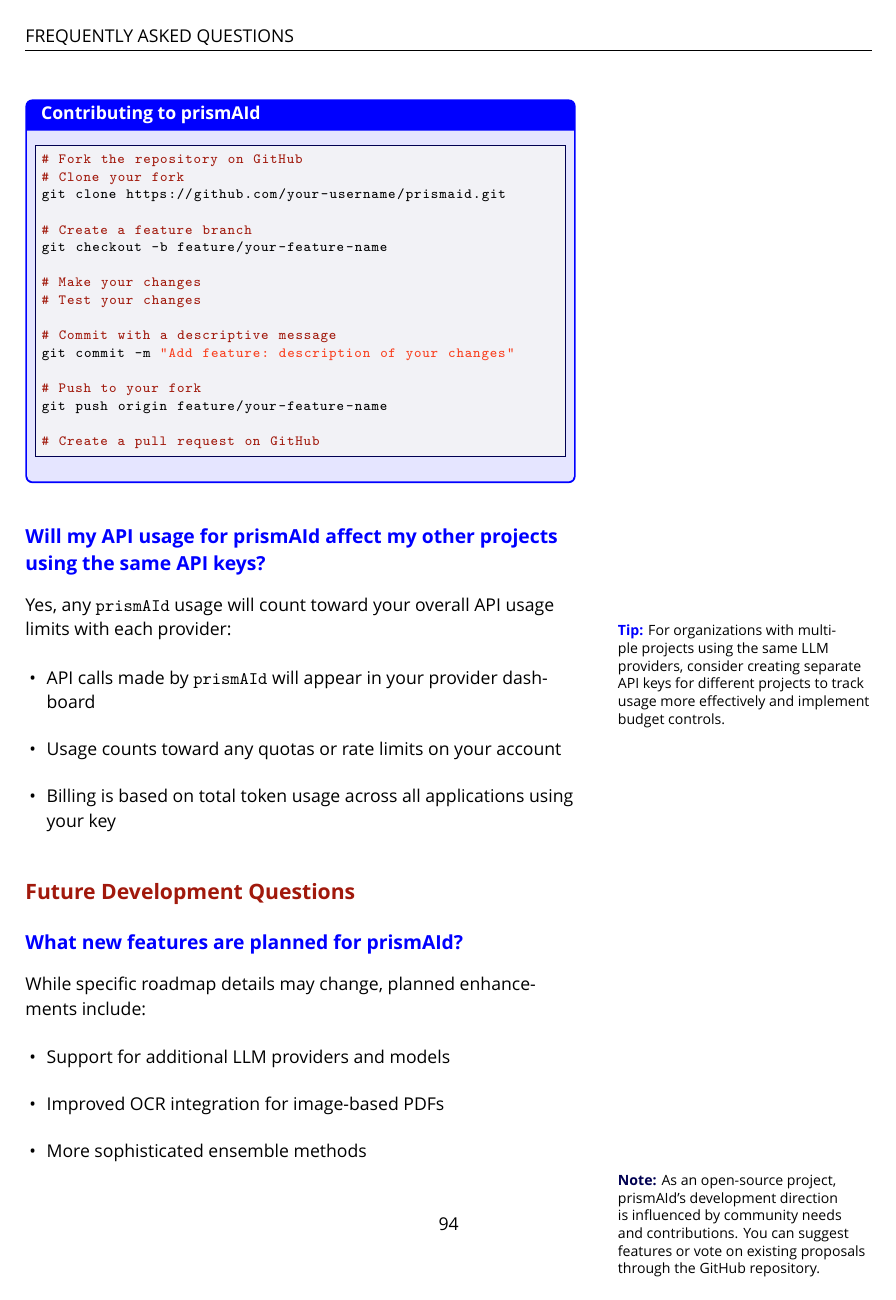
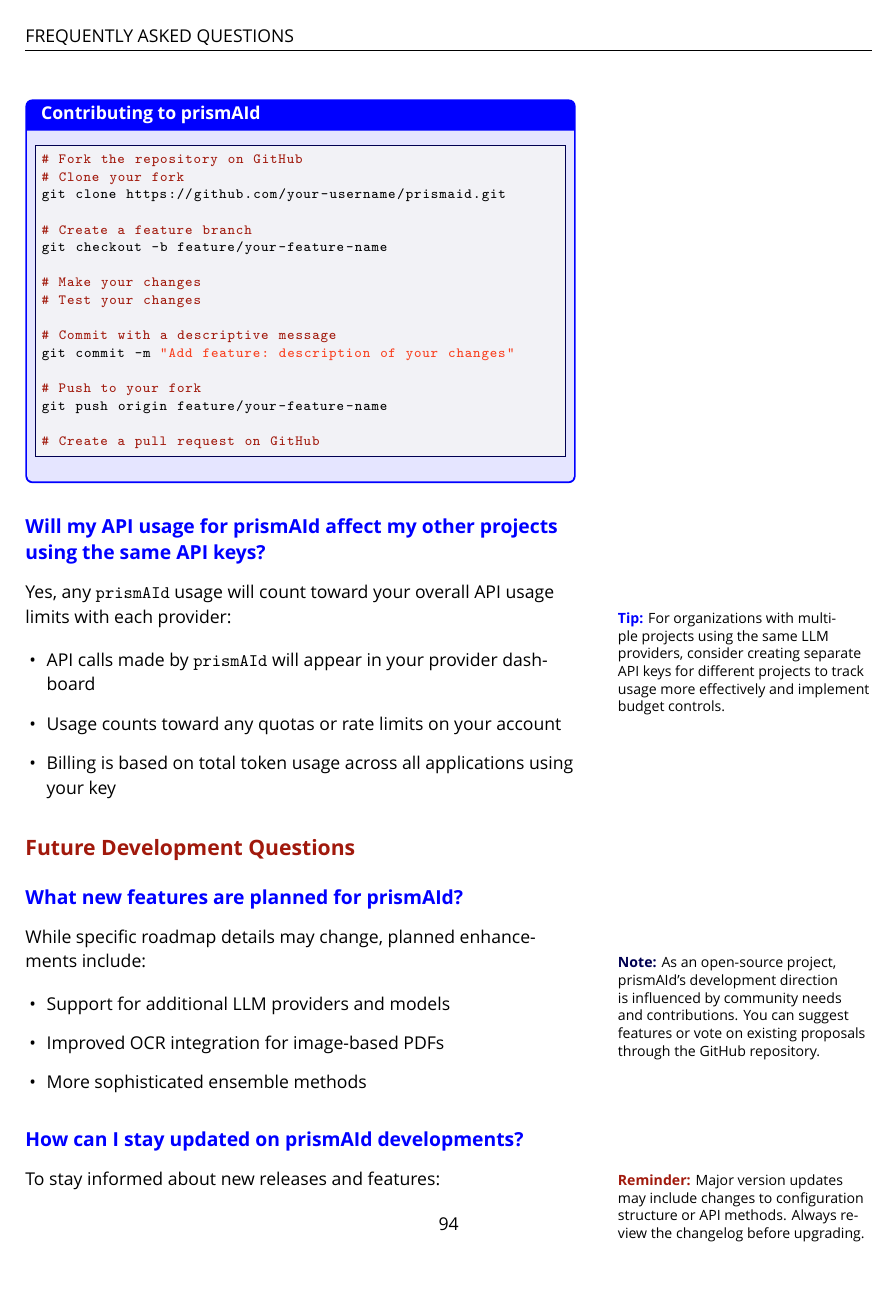
Before and after one commit to open-and-sustainable/prismaid_manual, a LaTeX thesis (prismaid_manual.tex, which reads troubleshooting.tex): page 94 of 95. Compiled offline with XeLaTeX.

Commit message:
Update troubleshooting.tex

```diff
--- a/troubleshooting.tex
+++ b/troubleshooting.tex
@@ -687,15 +687,13 @@
 
 \subsection{What new features are planned for prismAId?}
 
-While specific roadmap details may change, planned enhancements include:
+While specific roadmap details may change, planned enhancements include:\note{As an open-source project, prismAId's development direction is influenced by community needs and contributions. You can suggest features or vote on existing proposals through the GitHub repository.}
 
 \begin{itemize}
     \item Support for additional LLM providers and models
     \item Improved OCR integration for image-based PDFs
     \item More sophisticated ensemble methods
 \end{itemize}
-
-\note{As an open-source project, prismAId's development direction is influenced by community needs and contributions. You can suggest features or vote on existing proposals through the GitHub repository.}
 
 \subsection{How can I stay updated on prismAId developments?}
 
```
